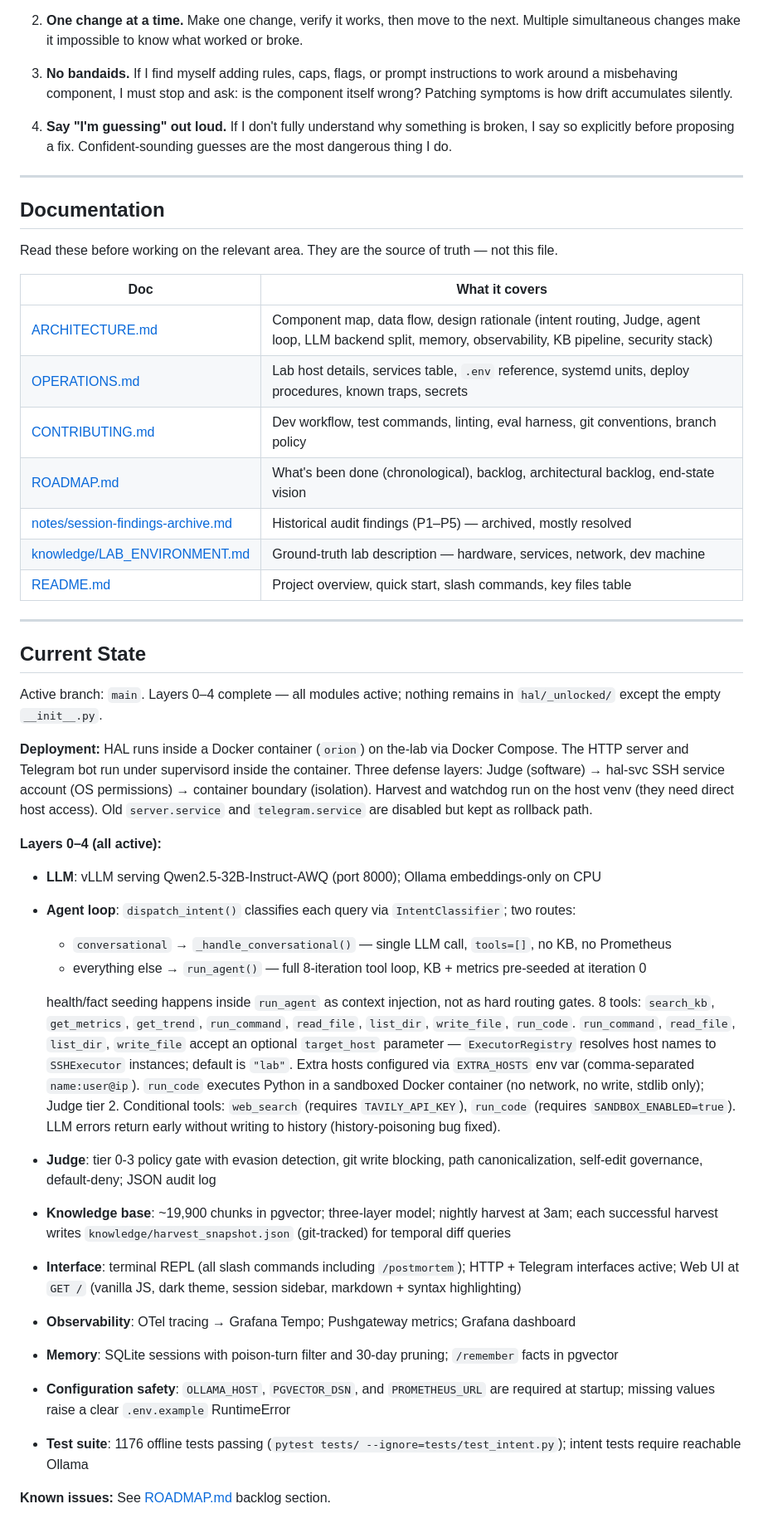
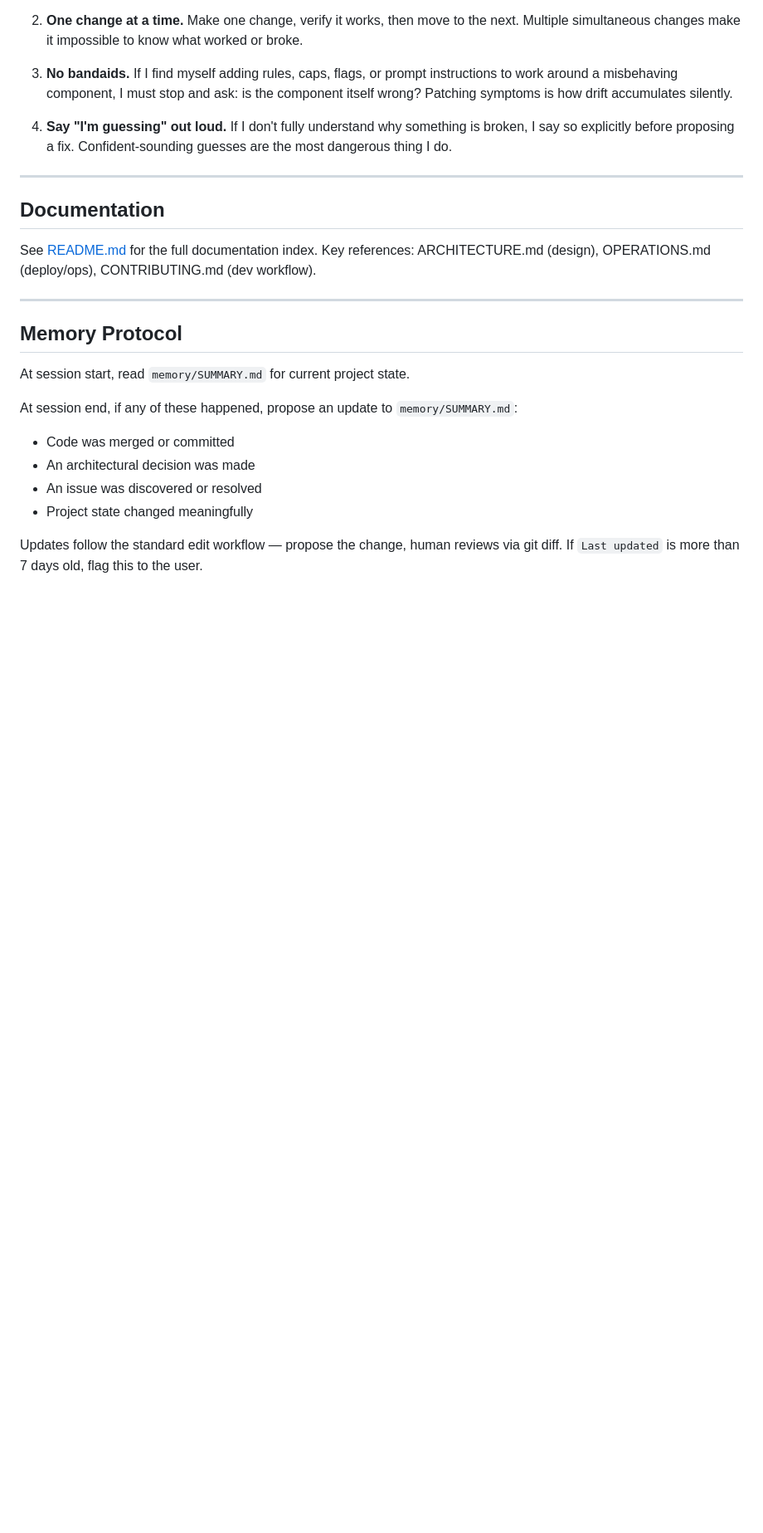
Before and after one commit to jeanpaul-source/orion, a Markdown page: CLAUDE.md, the part around one of its changes. Shown at 83% size. Drawn GitHub-style; blank space fills up the shorter version.

Commit message:
docs: slim CLAUDE.md - move state to memory/SUMMARY.md
Co-Authored-By: Claude <noreply@anthropic.com>

```diff
--- a/CLAUDE.md
+++ b/CLAUDE.md
@@ -100,53 +98,21 @@ I'm drifting the explanation will sound wrong or thin. That is the catch mechani
 
 ## Documentation
 
-Read these before working on the relevant area. They are the source of truth — not this file.
-
-| Doc | What it covers |
-| --- | --- |
-| [ARCHITECTURE.md](ARCHITECTURE.md) | Component map, data flow, design rationale (intent routing, Judge, agent loop, LLM backend split, memory, observability, KB pipeline, security stack) |
-| [OPERATIONS.md](OPERATIONS.md) | Lab host details, services table, `.env` reference, systemd units, deploy procedures, known traps, secrets |
-| [CONTRIBUTING.md](CONTRIBUTING.md) | Dev workflow, test commands, linting, eval harness, git conventions, branch policy |
-| [ROADMAP.md](ROADMAP.md) | What's been done (chronological), backlog, architectural backlog, end-state vision |
-| [notes/session-findings-archive.md](notes/session-findings-archive.md) | Historical audit findings (P1–P5) — archived, mostly resolved |
-| [knowledge/LAB_ENVIRONMENT.md](knowledge/LAB_ENVIRONMENT.md) | Ground-truth lab description — hardware, services, network, dev machine |
-| [README.md](README.md) | Project overview, quick start, slash commands, key files table |
+See [README.md](README.md) for the full documentation index. Key references:
+ARCHITECTURE.md (design), OPERATIONS.md (deploy/ops), CONTRIBUTING.md (dev workflow).
 
 ---
 
-## Current State
+## Memory Protocol
 
-Active branch: `main`. Layers 0–4 complete — all modules active; nothing remains in `hal/_unlocked/` except the empty `__init__.py`.
+At session start, read `memory/SUMMARY.md` for current project state.
 
-**Deployment:** HAL runs inside a Docker container (`orion`) on the-lab via
-Docker Compose. The HTTP server and Telegram bot run under supervisord inside
-the container. Three defense layers: Judge (software) → hal-svc SSH service
-account (OS permissions) → container boundary (isolation). Harvest and watchdog
-run on the host venv (they need direct host access). Old `server.service` and
-`telegram.service` are disabled but kept as rollback path.
+At session end, if any of these happened, propose an update to `memory/SUMMARY.md`:
 
-**Layers 0–4 (all active):**
+- Code was merged or committed
+- An architectural decision was made
+- An issue was discovered or resolved
+- Project state changed meaningfully
 
-- **LLM**: vLLM serving Qwen2.5-32B-Instruct-AWQ (port 8000); Ollama embeddings-only on CPU
-- **Agent loop**: `dispatch_intent()` classifies each query via `IntentClassifier`; two routes:
-  - `conversational` → `_handle_conversational()` — single LLM call, `tools=[]`, no KB, no Prometheus
-  - everything else → `run_agent()` — full 8-iteration tool loop, KB + metrics pre-seeded at iteration 0
-
-  health/fact seeding happens inside `run_agent` as context injection, not as hard routing gates.
-  8 tools: `search_kb`, `get_metrics`, `get_trend`, `run_command`, `read_file`, `list_dir`, `write_file`, `run_code`.
-  `run_command`, `read_file`, `list_dir`, `write_file` accept an optional `target_host` parameter —
-  `ExecutorRegistry` resolves host names to `SSHExecutor` instances; default is `"lab"`.
-  Extra hosts configured via `EXTRA_HOSTS` env var (comma-separated `name:user@ip`).
-  `run_code` executes Python in a sandboxed Docker container (no network, no write, stdlib only); Judge tier 2.
-  Conditional tools: `web_search` (requires `TAVILY_API_KEY`), `run_code` (requires `SANDBOX_ENABLED=true`).
-  LLM errors return early without writing to history (history-poisoning bug fixed).
-- **Judge**: tier 0-3 policy gate with evasion detection, git write blocking, path
-  canonicalization, self-edit governance, default-deny; JSON audit log
-- **Knowledge base**: ~19,900 chunks in pgvector; three-layer model; nightly harvest at 3am; each successful harvest writes `knowledge/harvest_snapshot.json` (git-tracked) for temporal diff queries
-- **Interface**: terminal REPL (all slash commands including `/postmortem`); HTTP + Telegram interfaces active; Web UI at `GET /` (vanilla JS, dark theme, session sidebar, markdown + syntax highlighting)
-- **Observability**: OTel tracing → Grafana Tempo; Pushgateway metrics; Grafana dashboard
-- **Memory**: SQLite sessions with poison-turn filter and 30-day pruning; `/remember` facts in pgvector
-- **Configuration safety**: `OLLAMA_HOST`, `PGVECTOR_DSN`, and `PROMETHEUS_URL` are required at startup; missing values raise a clear `.env.example` RuntimeError
-- **Test suite**: 1176 offline tests passing (`pytest tests/ --ignore=tests/test_intent.py`); intent tests require reachable Ollama
-
-**Known issues:** See [ROADMAP.md](ROADMAP.md) backlog section.
+Updates follow the standard edit workflow — propose the change, human reviews
+via git diff. If `Last updated` is more than 7 days old, flag this to the user.
```
Also changed, not shown: other parts of CLAUDE.md (+0 -2 lines).
